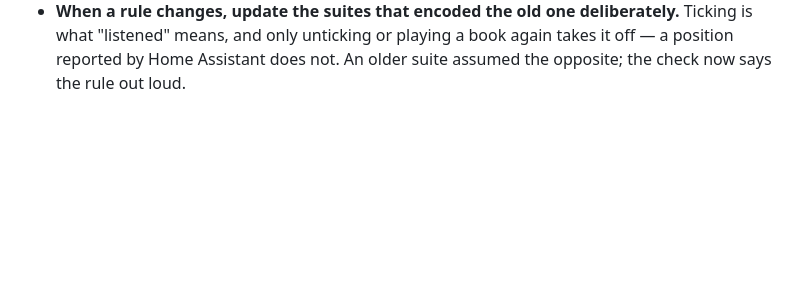
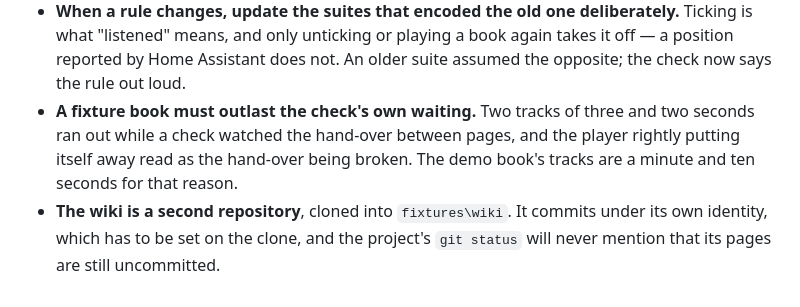
Before and after one commit to Starf0x/my-audiobook-collection, a Markdown page: fixes.md, the part around the change. Drawn GitHub-style; blank space fills up the shorter version.

Commit message:
Two scars from yesterday's session, written down
A fixture book of five seconds ran out while a check watched the player hand a
book over between pages, and the bar putting itself away — the very thing that
change had just taught it — read as the hand-over being broken. It was one
keystroke from being reported as a regression.

And the wiki clone in fixtures\ has no identity of its own, so a commit there
went out as the work address that was taken out of this repository's history,
and its pages sat uncommitted while being called done: nothing in this project's
git status ever mentions a repository nested inside it.

Both rules live in the cross-project notes; the list here points at them.

Co-Authored-By: Claude Opus 5 <noreply@anthropic.com>

```diff
--- a/fixes.md
+++ b/fixes.md
@@ -406,3 +406,10 @@ here:
   Ticking is what "listened" means, and only unticking or playing a book again
   takes it off — a position reported by Home Assistant does not. An older suite
   assumed the opposite; the check now says the rule out loud.
+* **A fixture book must outlast the check's own waiting.** Two tracks of three and
+  two seconds ran out while a check watched the hand-over between pages, and the
+  player rightly putting itself away read as the hand-over being broken. The demo
+  book's tracks are a minute and ten seconds for that reason.
+* **The wiki is a second repository**, cloned into `fixtures\wiki`. It commits
+  under its own identity, which has to be set on the clone, and the project's
+  `git status` will never mention that its pages are still uncommitted.
```
